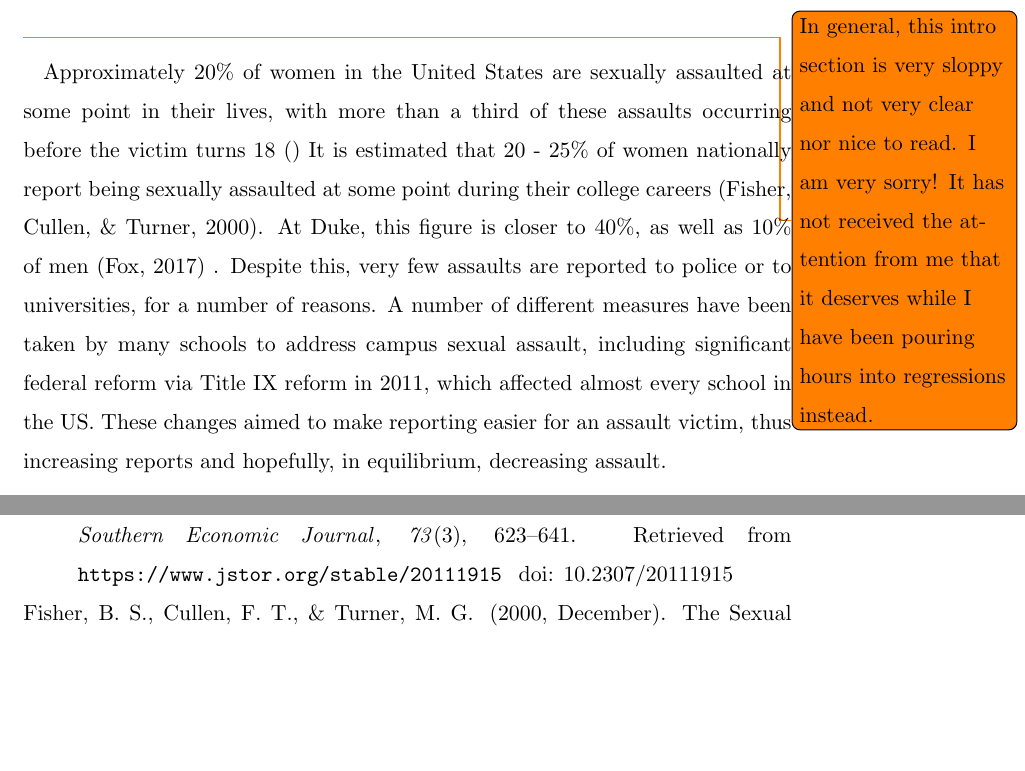
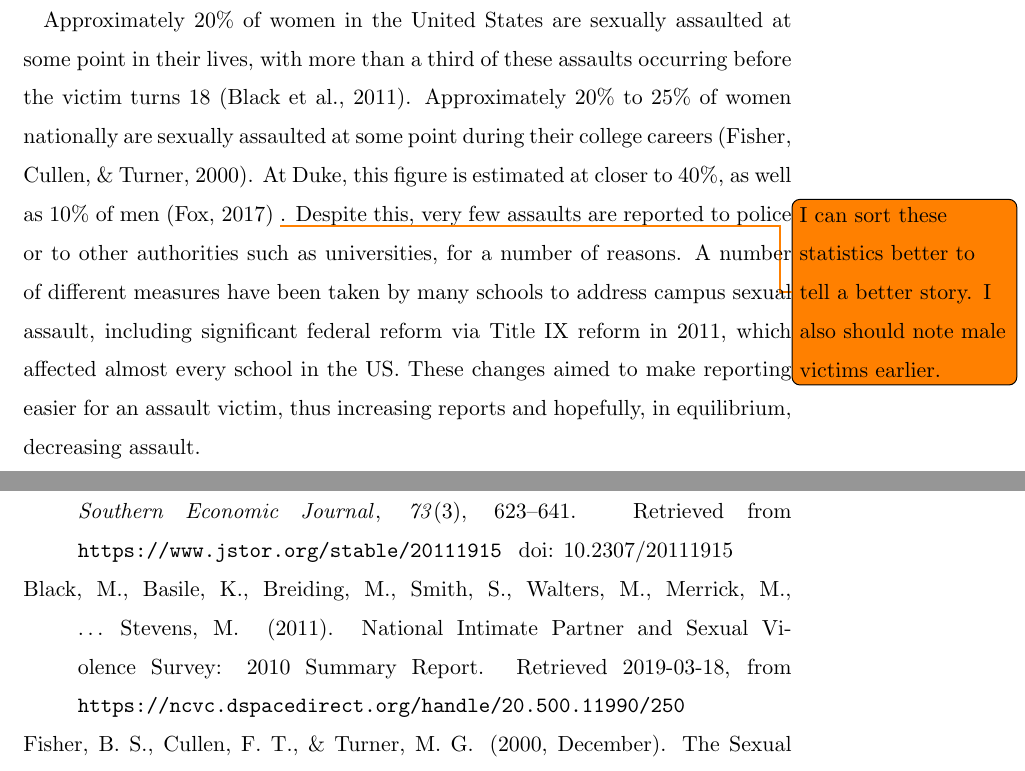
Before and after one commit to harryelworthy/Thesis, a LaTeX thesis (thesis.tex): two parts of pages 2 and 14 of 29, joined at a grey line, cut at the place of the change, the shorter picture padded with empty space. Compiled offline with pdfLaTeX.

Commit message:
Updates from Overleaf

```diff
--- a/thesis.tex
+++ b/thesis.tex
@@ -86,8 +86,7 @@ Files available at \url{github.com/harryelworthy/Thesis}
 %\end{itemize}
 
 \clearpage
-\todo{In general, this intro section is very sloppy and not very clear nor nice to read. I am very sorry! It has not received the attention from me that it deserves while I have been pouring hours into regressions instead.}
-Approximately 20\% of women in the United States are sexually assaulted at some point in their lives, with more than a third of these assaults occurring before the victim turns 18 \cite{} It is estimated that 20 - 25\% of women nationally report being sexually assaulted at some point during their college careers \cite{fisher_sexual_2000}. At Duke, this figure is closer to 40\%, as well as 10\% of men \cite{fox_university_2017} . Despite this, very few assaults are reported to police or to universities, for a number of reasons. A number of different measures have been taken by many schools to address campus sexual assault, including significant federal reform via Title IX reform in 2011, which affected almost every school in the US. These changes aimed to make reporting easier for an assault victim, thus increasing reports and hopefully, in equilibrium, decreasing assault.
+Approximately 20\% of women in the United States are sexually assaulted at some point in their lives, with more than a third of these assaults occurring before the victim turns 18 \cite{black_national_2011}. Approximately 20\% to 25\% of women nationally are sexually assaulted at some point during their college careers \cite{fisher_sexual_2000}. At Duke, this figure is estimated at closer to 40\%, as well as 10\% of men \cite{fox_university_2017} \todo{I can sort these statistics better to tell a better story. I also should note male victims earlier.}. Despite this, very few assaults are reported to police or to other authorities such as universities, for a number of reasons. A number of different measures have been taken by many schools to address campus sexual assault, including significant federal reform via Title IX reform in 2011, which affected almost every school in the US. These changes aimed to make reporting easier for an assault victim, thus increasing reports and hopefully, in equilibrium, decreasing assault.
 
 The issue of non-reporting has been especially salient over the past weeks, as Supreme Court nominee Brett Kavanaugh has been accused of crimes that were not reported at the time. President Trump tweeted in response to the claims: "I have no doubt that, if the attack on Dr. Ford was as bad as she says, charges would have been immediately filed with local Law Enforcement Authorities by either her or her loving parents" \citeyear{trump_i_2018}. There are clearly many reasons why an individual may not report: social pressures, abusive relationships, and fear of not being believed, for example. More importantly, however, this tweet illustrates a source of motivation for this paper: had Dr. Ford reported when the crime had been committed, her testimony now would be more impervious to detractors. There are many reasons that increased reporting would be a desirable outcome - this is just one of them.
 
```
